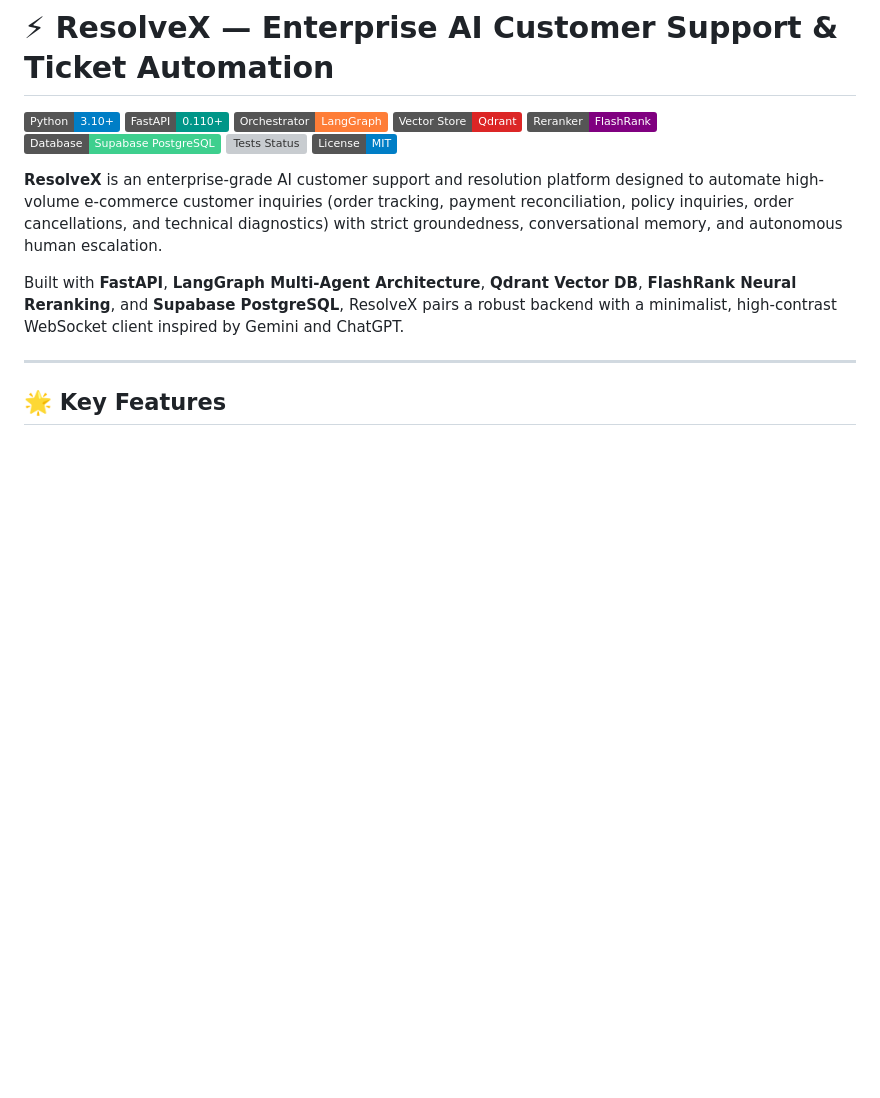
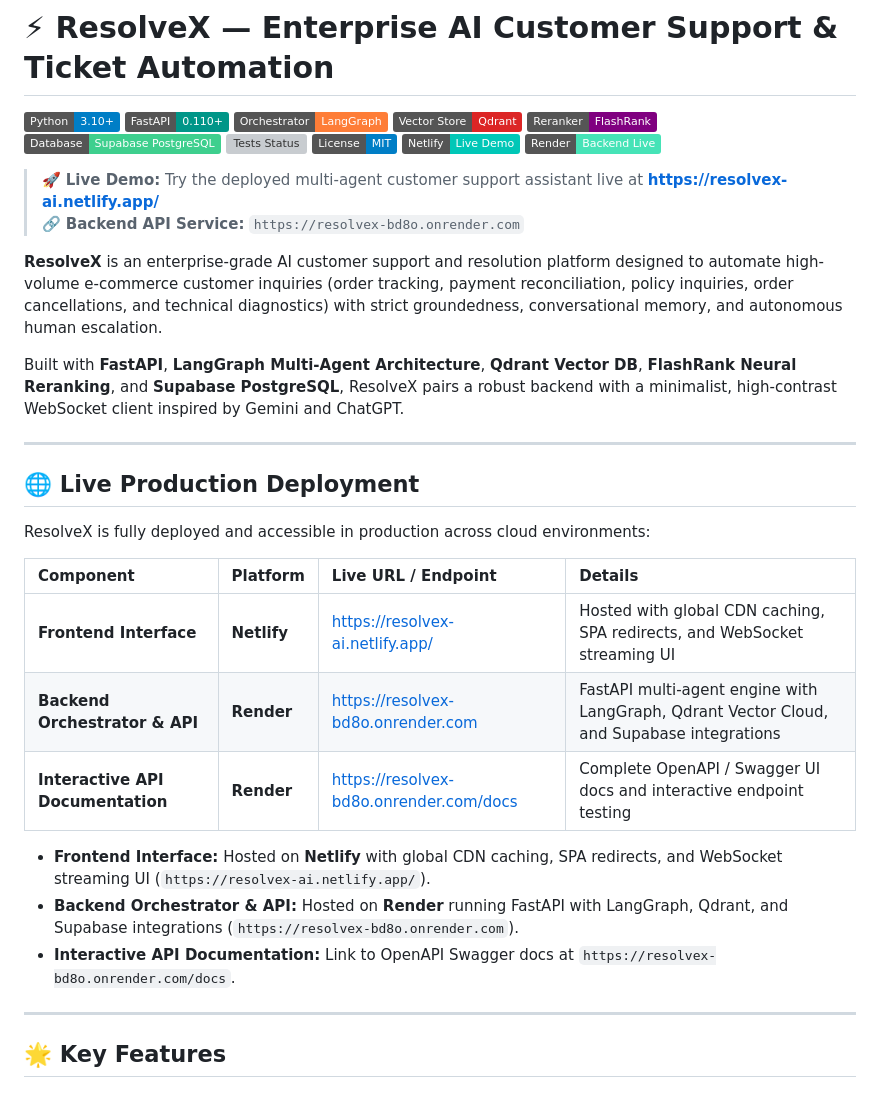
Before and after one commit to princeVerma73/ResolveX, a Markdown page: README.md, the part around the change. Rendered like a GitHub page; badges without logos; blank space fills up the shorter version; grey boxes are pictures that could not be loaded.

Commit message:
docs: add live production deployment links and badges to README

```diff
--- a/README.md
+++ b/README.md
@@ -8,10 +8,31 @@
 [![Database](https://img.shields.io/badge/Database-Supabase%20PostgreSQL-3ECF8E.svg)](https://supabase.com)
 [![Tests Status](https://img.shields.io/badge/Tests-229%20Passed%20%2F%20100%25-brightgreen.svg)]()
 [![License](https://img.shields.io/badge/License-MIT-blue.svg)](LICENSE)
+[![Netlify Demo](https://img.shields.io/badge/Netlify-Live%20Demo-00C7B7.svg?logo=netlify&logoColor=white)](https://resolvex-ai.netlify.app/)
+[![Render Backend](https://img.shields.io/badge/Render-Backend%20Live-46E3B7.svg?logo=render&logoColor=white)](https://resolvex-bd8o.onrender.com)
+
+> 🚀 **Live Demo:** Try the deployed multi-agent customer support assistant live at **[https://resolvex-ai.netlify.app/](https://resolvex-ai.netlify.app/)**
+> 🔗 **Backend API Service:** `https://resolvex-bd8o.onrender.com`
 
 **ResolveX** is an enterprise-grade AI customer support and resolution platform designed to automate high-volume e-commerce customer inquiries (order tracking, payment reconciliation, policy inquiries, order cancellations, and technical diagnostics) with strict groundedness, conversational memory, and autonomous human escalation.
 
 Built with **FastAPI**, **LangGraph Multi-Agent Architecture**, **Qdrant Vector DB**, **FlashRank Neural Reranking**, and **Supabase PostgreSQL**, ResolveX pairs a robust backend with a minimalist, high-contrast WebSocket client inspired by Gemini and ChatGPT.
+
+---
+
+## 🌐 Live Production Deployment
+
+ResolveX is fully deployed and accessible in production across cloud environments:
+
+| Component | Platform | Live URL / Endpoint | Details |
+| :--- | :--- | :--- | :--- |
+| **Frontend Interface** | **Netlify** | [https://resolvex-ai.netlify.app/](https://resolvex-ai.netlify.app/) | Hosted with global CDN caching, SPA redirects, and WebSocket streaming UI |
+| **Backend Orchestrator & API** | **Render** | [https://resolvex-bd8o.onrender.com](https://resolvex-bd8o.onrender.com) | FastAPI multi-agent engine with LangGraph, Qdrant Vector Cloud, and Supabase integrations |
+| **Interactive API Documentation** | **Render** | [https://resolvex-bd8o.onrender.com/docs](https://resolvex-bd8o.onrender.com/docs) | Complete OpenAPI / Swagger UI docs and interactive endpoint testing |
+
+- **Frontend Interface:** Hosted on **Netlify** with global CDN caching, SPA redirects, and WebSocket streaming UI (`https://resolvex-ai.netlify.app/`).
+- **Backend Orchestrator & API:** Hosted on **Render** running FastAPI with LangGraph, Qdrant, and Supabase integrations (`https://resolvex-bd8o.onrender.com`).
+- **Interactive API Documentation:** Link to OpenAPI Swagger docs at `https://resolvex-bd8o.onrender.com/docs`.
 
 ---
 
```
